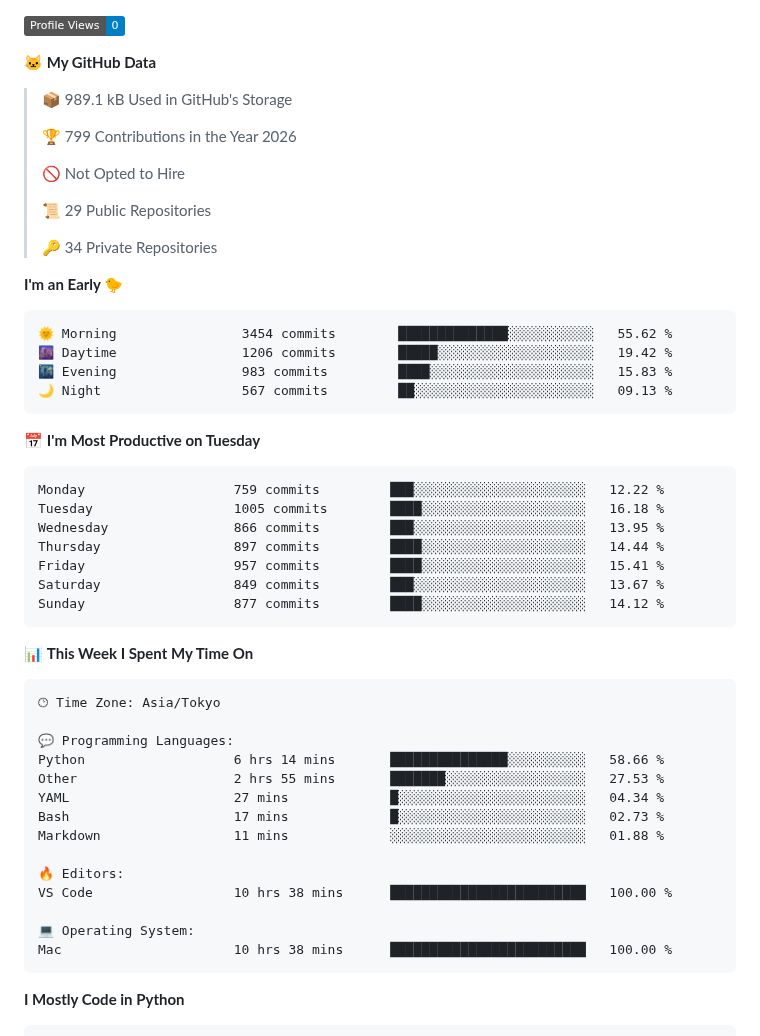
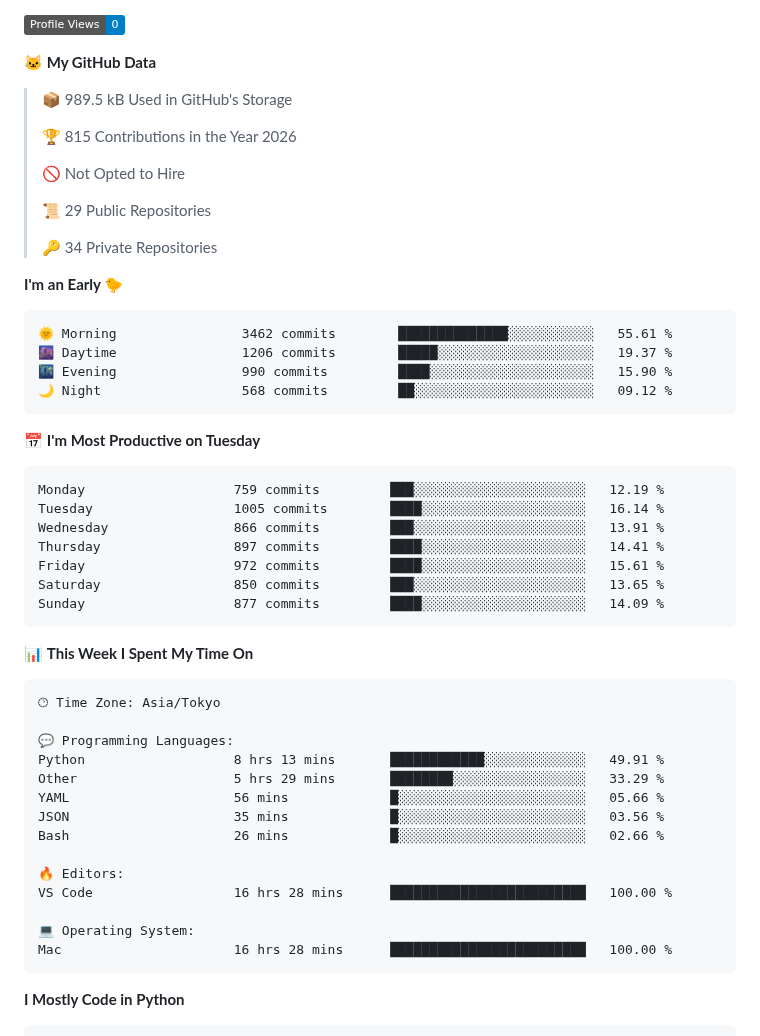
Before and after one commit to C-Naoki/C-Naoki, a Markdown page: README.md, the part around one of its changes. Drawn GitHub-style; folded sections open; badges without logos.

Commit message:
🔄 auto: update with dev metrics

````diff
--- a/README.md
+++ b/README.md
@@ -97,9 +97,9 @@ I refer you to check [here](./docs/blogs.md) for more blogs.
 
 **🐱 My GitHub Data**
 
-> 📦 989.1 kB Used in GitHub's Storage
+> 📦 989.5 kB Used in GitHub's Storage
  >
-> 🏆 799 Contributions in the Year 2026
+> 🏆 815 Contributions in the Year 2026
  >
 > 🚫 Not Opted to Hire
  >
@@ -110,21 +110,21 @@ I refer you to check [here](./docs/blogs.md) for more blogs.
 **I'm an Early 🐤**
 
 ```text
-🌞 Morning                3454 commits        ██████████████░░░░░░░░░░░   55.62 %
-🌆 Daytime                1206 commits        █████░░░░░░░░░░░░░░░░░░░░   19.42 %
-🌃 Evening                983 commits         ████░░░░░░░░░░░░░░░░░░░░░   15.83 %
-🌙 Night                  567 commits         ██░░░░░░░░░░░░░░░░░░░░░░░   09.13 %
+🌞 Morning                3462 commits        ██████████████░░░░░░░░░░░   55.61 %
+🌆 Daytime                1206 commits        █████░░░░░░░░░░░░░░░░░░░░   19.37 %
+🌃 Evening                990 commits         ████░░░░░░░░░░░░░░░░░░░░░   15.90 %
+🌙 Night                  568 commits         ██░░░░░░░░░░░░░░░░░░░░░░░   09.12 %
 ```
 📅 **I'm Most Productive on Tuesday**
 
 ```text
-Monday                   759 commits         ███░░░░░░░░░░░░░░░░░░░░░░   12.22 %
-Tuesday                  1005 commits        ████░░░░░░░░░░░░░░░░░░░░░   16.18 %
-Wednesday                866 commits         ███░░░░░░░░░░░░░░░░░░░░░░   13.95 %
-Thursday                 897 commits         ████░░░░░░░░░░░░░░░░░░░░░   14.44 %
-Friday                   957 commits         ████░░░░░░░░░░░░░░░░░░░░░   15.41 %
-Saturday                 849 commits         ███░░░░░░░░░░░░░░░░░░░░░░   13.67 %
-Sunday                   877 commits         ████░░░░░░░░░░░░░░░░░░░░░   14.12 %
+Monday                   759 commits         ███░░░░░░░░░░░░░░░░░░░░░░   12.19 %
+Tuesday                  1005 commits        ████░░░░░░░░░░░░░░░░░░░░░   16.14 %
+Wednesday                866 commits         ███░░░░░░░░░░░░░░░░░░░░░░   13.91 %
+Thursday                 897 commits         ████░░░░░░░░░░░░░░░░░░░░░   14.41 %
+Friday                   972 commits         ████░░░░░░░░░░░░░░░░░░░░░   15.61 %
+Saturday                 850 commits         ███░░░░░░░░░░░░░░░░░░░░░░   13.65 %
+Sunday                   877 commits         ████░░░░░░░░░░░░░░░░░░░░░   14.09 %
 ```
 
 
@@ -134,17 +134,17 @@ Sunday                   877 commits         ████░░░░░░░
 🕑︎ Time Zone: Asia/Tokyo
 
 💬 Programming Languages:
-Python                   6 hrs 14 mins       ███████████████░░░░░░░░░░   58.66 %
-Other                    2 hrs 55 mins       ███████░░░░░░░░░░░░░░░░░░   27.53 %
-YAML                     27 mins             █░░░░░░░░░░░░░░░░░░░░░░░░   04.34 %
-Bash                     17 mins             █░░░░░░░░░░░░░░░░░░░░░░░░   02.73 %
-Markdown                 11 mins             ░░░░░░░░░░░░░░░░░░░░░░░░░   01.88 %
+Python                   8 hrs 13 mins       ████████████░░░░░░░░░░░░░   49.91 %
+Other                    5 hrs 29 mins       ████████░░░░░░░░░░░░░░░░░   33.29 %
+YAML                     56 mins             █░░░░░░░░░░░░░░░░░░░░░░░░   05.66 %
+JSON                     35 mins             █░░░░░░░░░░░░░░░░░░░░░░░░   03.56 %
+Bash                     26 mins             █░░░░░░░░░░░░░░░░░░░░░░░░   02.66 %
 
 🔥 Editors:
-VS Code                  10 hrs 38 mins      █████████████████████████   100.00 %
+VS Code                  16 hrs 28 mins      █████████████████████████   100.00 %
 
 💻 Operating System:
-Mac                      10 hrs 38 mins      █████████████████████████   100.00 %
+Mac                      16 hrs 28 mins      █████████████████████████   100.00 %
 ```
 
 **I Mostly Code in Python**
````
Also changed, not shown: other parts of README.md (+2 -2 lines), assets/bar_graph.png.
